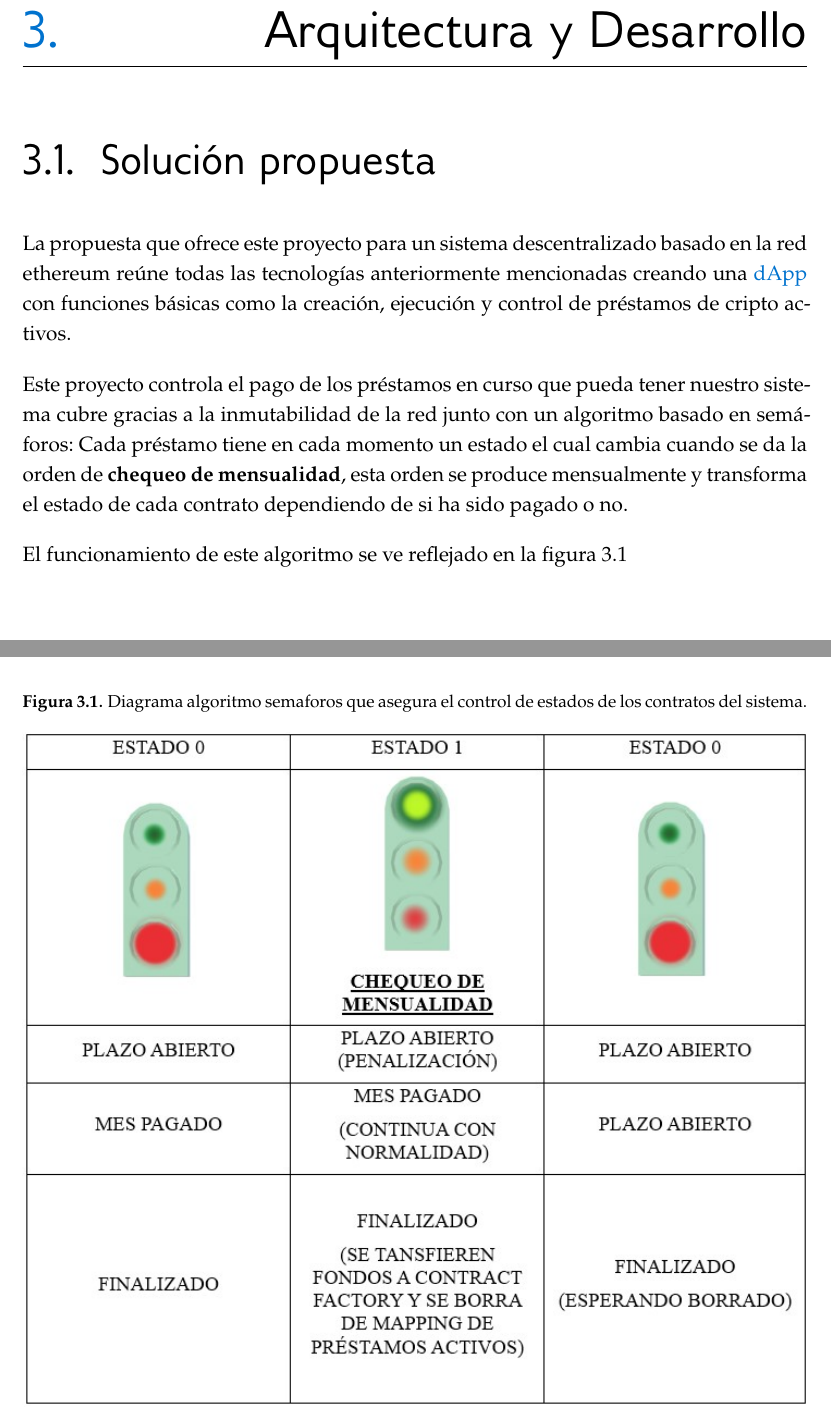
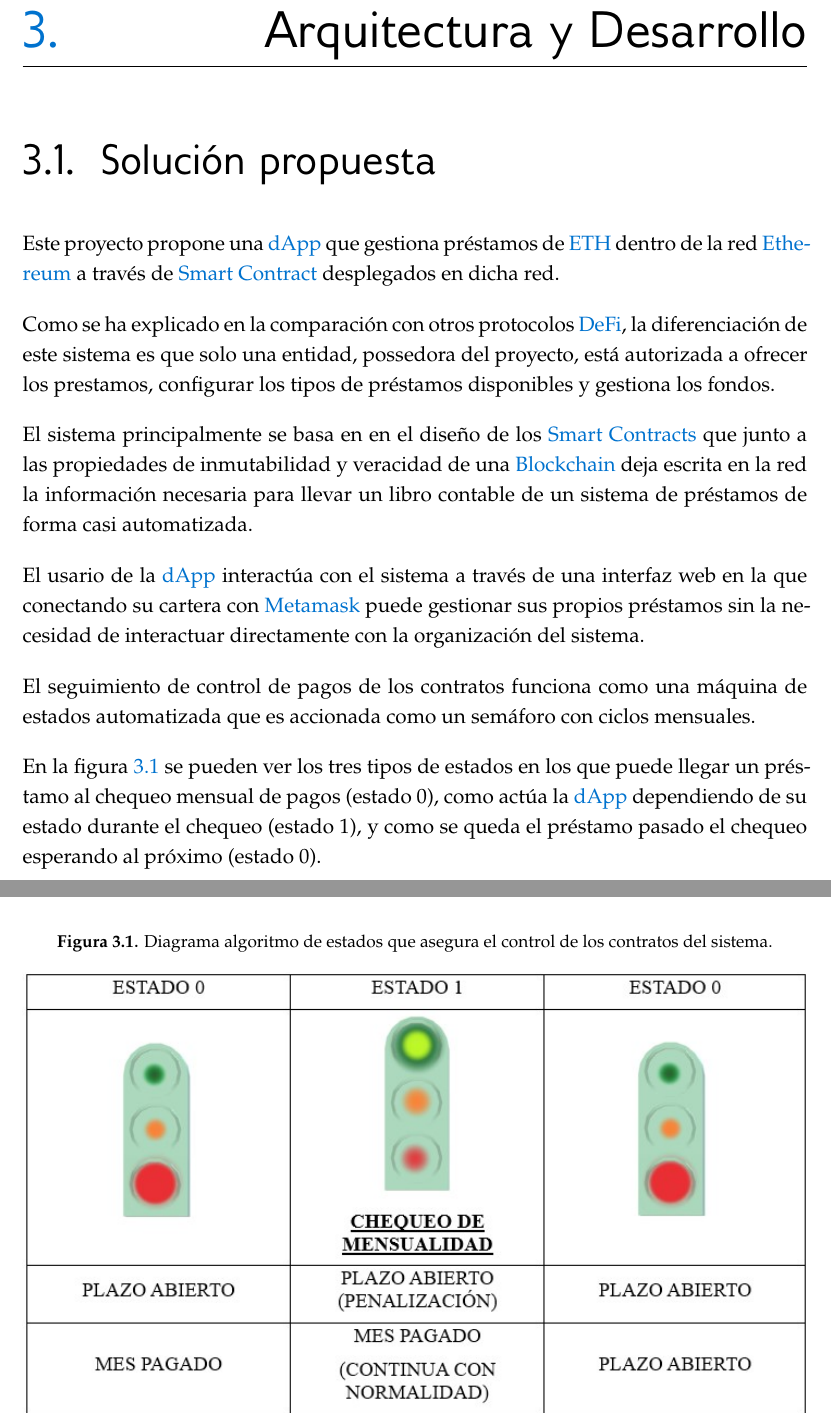
Before and after one commit to AkilinoGit/sistema-prestamos-descentralizado-ethereum, a LaTeX thesis (report.tex, which reads secciones/arquitecturaydesarrollo.tex): two parts of pages 33 and 34 of 83, joined at a grey line, cut so that both start at the same text. Compiled offline with XeLaTeX.

Commit message:
UN RATO MÁS

```diff
--- a/secciones/arquitecturaydesarrollo.tex
+++ b/secciones/arquitecturaydesarrollo.tex
@@ -2,16 +2,38 @@
 \label{ch:arquitecturaydesarrollo}
 \section{Solución propuesta}
 
-La propuesta que ofrece este proyecto para un sistema descentralizado basado en la red ethereum reúne todas las tecnologías anteriormente mencionadas creando una \gls{dapp} con funciones básicas como la creación, ejecución y control de préstamos de cripto activos.
+Este proyecto propone una \gls{dapp} que gestiona préstamos de \gls{eth} dentro
+de la red \gls{ethereum} a través de \gls{smartcontract} desplegados en dicha
+red.
 
-Este proyecto controla el pago de los préstamos en curso que pueda tener nuestro sistema cubre gracias a la inmutabilidad de la red junto con un algoritmo basado en semáforos:
-Cada préstamo tiene en cada momento un estado el cual cambia cuando se da la orden de \textbf{chequeo de mensualidad}, esta orden se produce mensualmente y transforma el estado de cada contrato dependiendo de si ha sido pagado o no.
+Como se ha explicado en la comparación con otros protocolos \gls{defi},
+la diferenciación de este sistema es que solo una entidad, possedora del proyecto,
+está autorizada a ofrecer los prestamos, configurar los tipos de préstamos
+disponibles y gestiona los fondos.
 
-El funcionamiento de este algoritmo se ve reflejado en la figura 3.1
+El sistema principalmente se basa en en el diseño de los \glspl{smartcontract} que
+junto a las propiedades de inmutabilidad y veracidad de una \gls{blockchain} deja
+escrita en la red la información necesaria para llevar un libro contable de
+un sistema de préstamos de forma casi automatizada.
 
-\begin{figure}[h]
+El usario de la \gls{dapp} interactúa con el sistema a través de una interfaz web
+en la que conectando su cartera con \gls{metamask} puede gestionar sus propios
+préstamos sin la necesidad de interactuar directamente con la organización del
+sistema.
+
+El seguimiento de control de pagos de los contratos
+funciona como una máquina de estados automatizada que es accionada como un
+semáforo con ciclos mensuales.
+
+En la figura~\ref{fig:semaforos} se pueden ver los tres tipos de estados en los que
+puede llegar un préstamo al chequeo mensual de pagos (estado 0), como actúa la
+\gls{dapp} dependiendo de su estado durante el chequeo (estado 1), y como se queda
+el préstamo pasado el chequeo esperando al próximo (estado 0).
+
+\begin{figure}[H]
     \centering
-    \caption{Diagrama algoritmo semaforos que asegura el control de estados de los contratos del sistema.}
+    \caption{Diagrama algoritmo de estados que asegura el control de
+    los contratos del sistema.}
     \includegraphics[width=\textwidth]{figures/semaforos.jpg}
     \label{fig:semaforos}
 \end{figure}
```
Also changed, not shown: secciones/conclusion.tex (+2 -0 lines), secciones/arquitecturaydesarrollo.tex (99 more changed lines).
